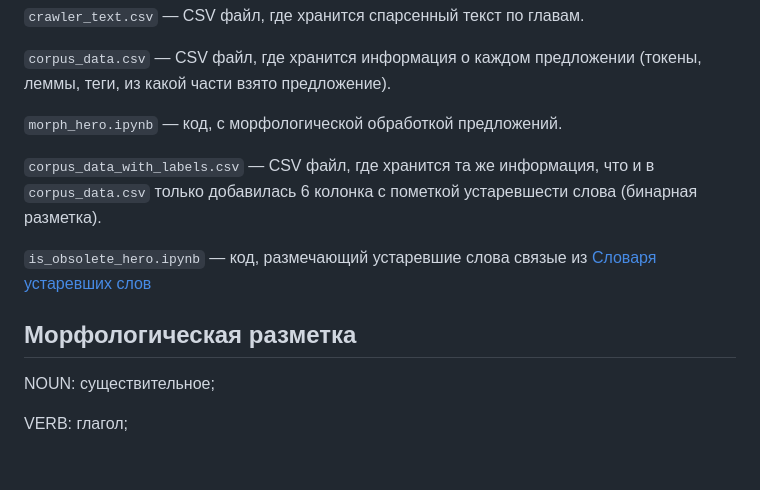
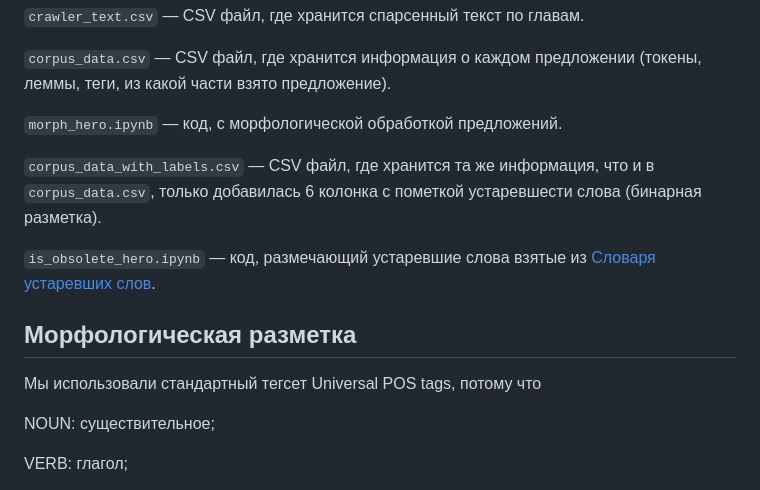
Before and after one commit to kechsin/AHeroOfOurTime_Corpus, a Markdown page: README.md, the part around the change. Rendered like a GitHub page; blank space fills up the shorter version.

```diff
--- a/README.md
+++ b/README.md
@@ -11,11 +11,14 @@
 
 `morph_hero.ipynb` — код, с морфологической обработкой предложений.
 
-`corpus_data_with_labels.csv` — CSV файл, где хранится та же информация, что и в `corpus_data.csv` только добавилась 6 колонка с пометкой устаревшести слова (бинарная разметка).
+`corpus_data_with_labels.csv` — CSV файл, где хранится та же информация, что и в `corpus_data.csv`, только добавилась 6 колонка с пометкой устаревшести слова (бинарная разметка).
 
-`is_obsolete_hero.ipynb` — код, размечающий устаревшие слова связые из [Словаря устаревших слов](https://azbyka.ru/otechnik/Spravochniki/slovar-ustarevshih-slov/)
+`is_obsolete_hero.ipynb` — код, размечающий устаревшие слова взятые из [Словаря устаревших слов](https://azbyka.ru/otechnik/Spravochniki/slovar-ustarevshih-slov/).
 
 ## Морфологическая разметка
+
+Мы использовали стандартный тегсет Universal POS tags, потому что
+
 NOUN: существительное;
 
 VERB: глагол;
```
